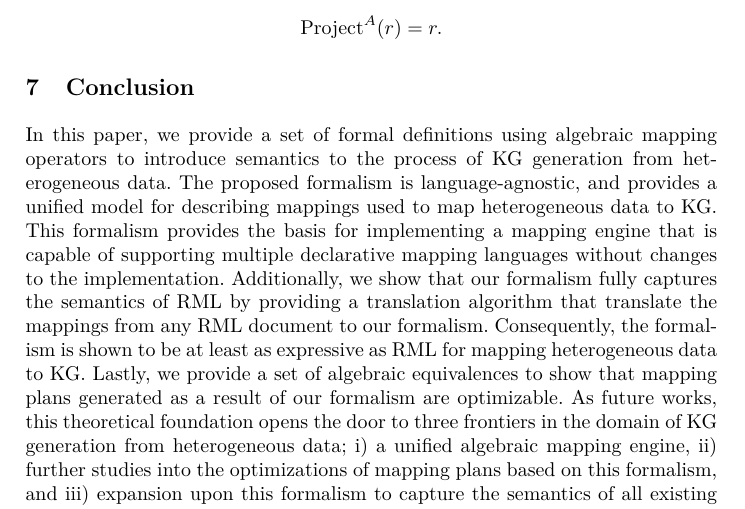
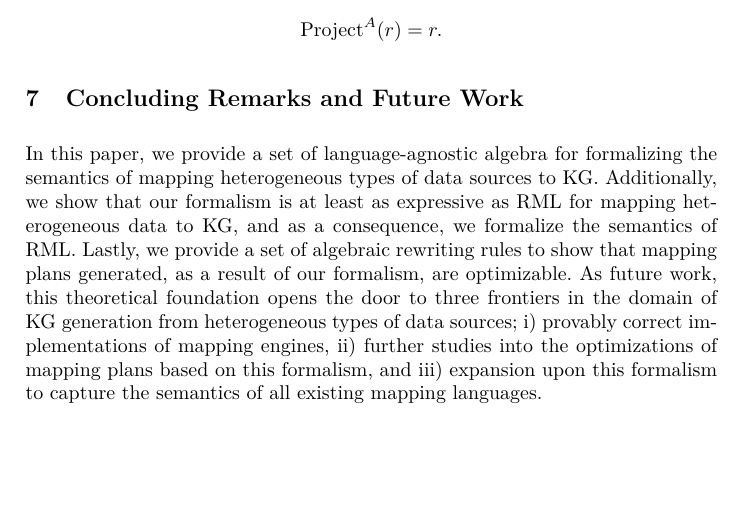
Before and after one commit to s-minoo/algebraic-operators-definitions, a LaTeX paper (main.tex, which reads 07_conclusion.tex): part of page 18 of 22, cut so that both start at the same text, the shorter picture padded with empty space. Compiled offline with XeLaTeX.

Commit message:
Shorten concluding remarks and future work and take phrasings in abstract into consideration

```diff
--- a/07_conclusion.tex
+++ b/07_conclusion.tex
@@ -1,24 +1,16 @@
-\section{Conclusion}%
-\label{sec:conclusion}
+\section{Concluding Remarks and Future Work}%
+\label{sec:conclude_remark_fw}
 
-In this paper, we provide a set of formal definitions using algebraic
-mapping operators to introduce semantics to the process of KG generation
-from heterogeneous data.
-The proposed formalism is language-agnostic, and provides a unified model
-for describing mappings used to map heterogeneous data to KG.
-This formalism provides the basis for implementing a mapping engine that
-is capable of supporting multiple declarative mapping languages without
-changes to the implementation.
-Additionally, we show that our formalism fully captures the semantics of RML by
-providing a translation algorithm that translate the mappings from any RML
-document to our formalism.
-Consequently, the formalism is shown to be at least as expressive as RML for
-mapping heterogeneous data to KG.
-Lastly, we provide a set of algebraic equivalences to show that mapping plans
-generated as a result of our formalism are optimizable.
-As future works, this theoretical foundation opens the door to three
-frontiers in the domain of KG generation from heterogeneous data;
-i) a unified algebraic mapping engine,
+In this paper, we provide a set of language-agnostic algebra for
+formalizing the semantics of mapping heterogeneous types of data sources to KG.
+%This formalism provides the basis for implementing a mapping engine that is capable of supporting multiple declarative mapping languages without changes to the implementation.
+Additionally, we show that our formalism is at least as expressive as RML
+for mapping heterogeneous data to KG, and as a consequence, we formalize the semantics of RML.
+Lastly, we provide a set of algebraic rewriting rules to show that mapping plans
+generated, as a result of our formalism, are optimizable.
+As future work, this theoretical foundation opens the door to three
+frontiers in the domain of KG generation from heterogeneous types of data sources;
+i) provably correct implementations of mapping engines,
 ii) further studies into the optimizations of mapping plans based on this formalism, and
 iii) expansion upon this formalism to capture the semantics of all existing
 mapping languages.
```
